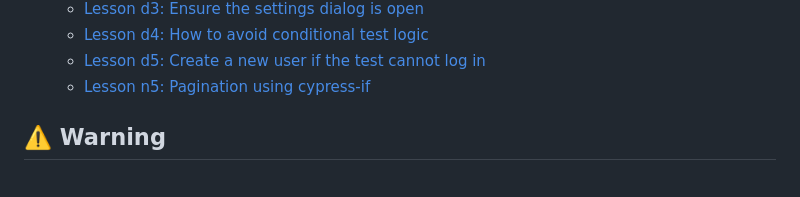
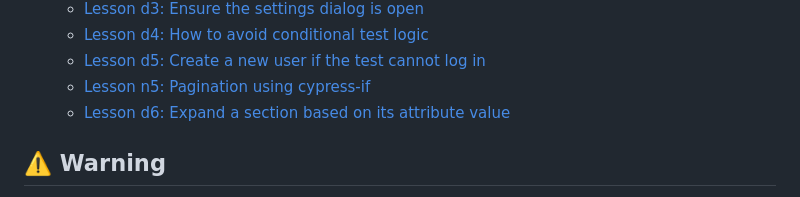
Before and after one commit to bahmutov/cypress-if, a Markdown page: README.md, the part around the change. Rendered like a GitHub page.

Commit message:
add link to another lesson [skip ci]

```diff
--- a/README.md
+++ b/README.md
@@ -16,6 +16,7 @@ Tested with `cy.get`, `cy.contains`, `cy.find`, `.then`, `.within` commands in C
   - [Lesson d4: How to avoid conditional test logic](https://cypress.tips/courses/cypress-plugins/lessons/d4)
   - [Lesson d5: Create a new user if the test cannot log in](https://cypress.tips/courses/cypress-plugins/lessons/d5)
   - [Lesson n5: Pagination using cypress-if](https://cypress.tips/courses/cypress-plugins/lessons/n5)
+  - [Lesson d6: Expand a section based on its attribute value](https://cypress.tips/courses/cypress-plugins/lessons/n6)
 
 ## ⚠️ Warning
 
```
